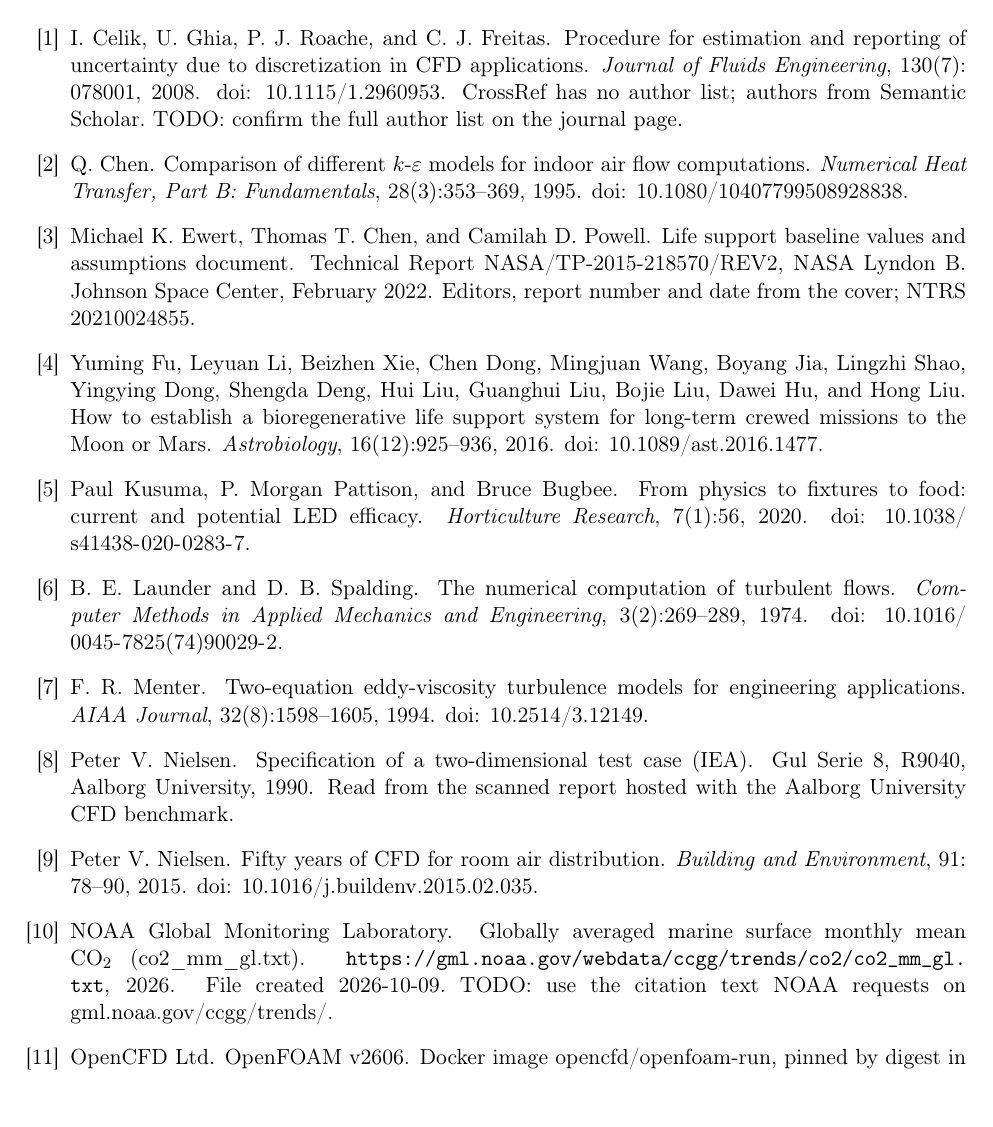
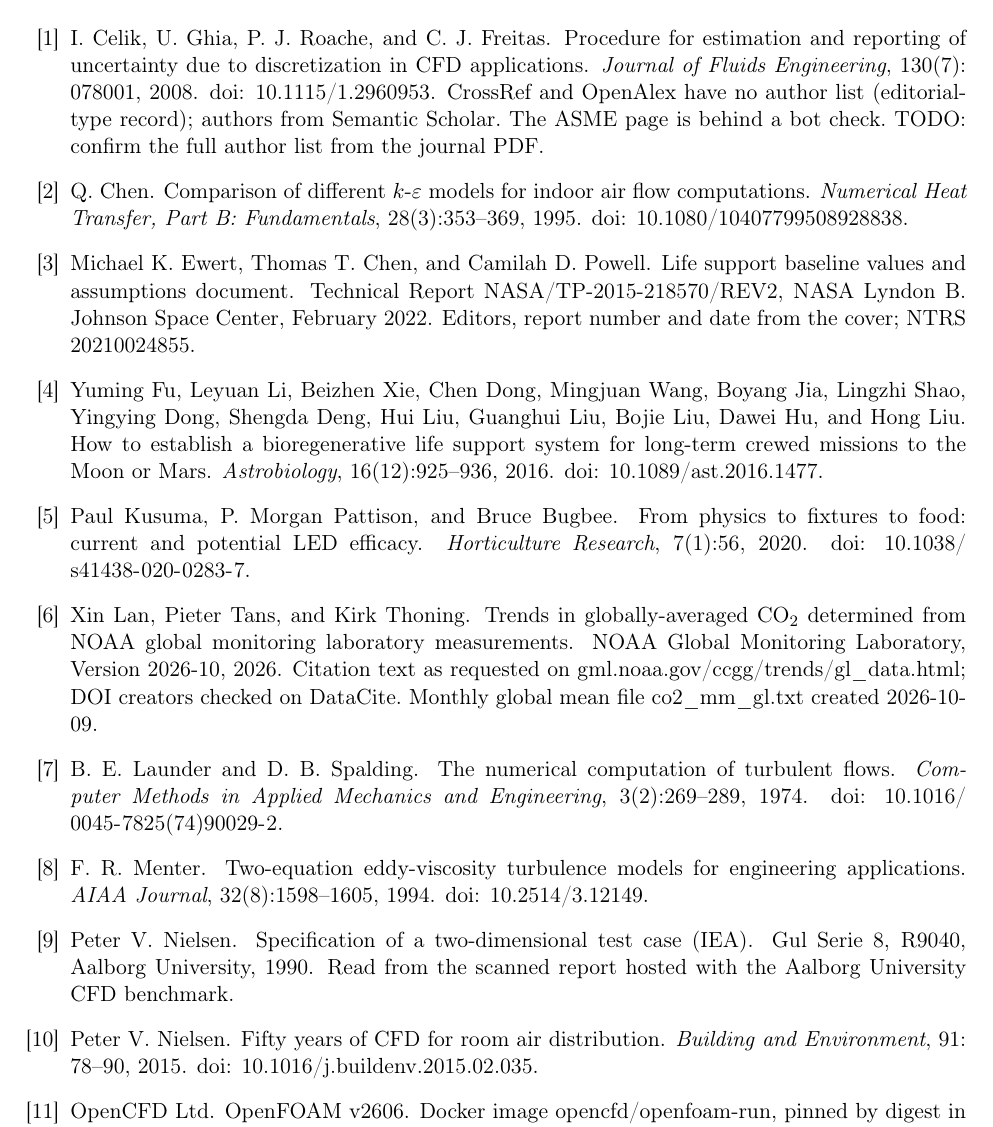
Before and after one commit to dr-richard-barker/ASTRO-USA-Habitat-Model, a LaTeX paper (manuscript/main.tex, which reads manuscript/numbers.tex, manuscript/refs.bib): part of page 6 of 7, cut so that both start at the same text, the shorter picture padded with empty space. Compiled offline with pdfLaTeX.

Commit message:
Manuscript refs: NOAA CO2 data cited as NOAA requests (DOI checked on DataCite); GCI-paper author TODO records the sources tried
Co-Authored-By: Claude Opus 5.5 <noreply@anthropic.com>

```diff
--- a/manuscript/numbers.tex
+++ b/manuscript/numbers.tex
@@ -1,6 +1,6 @@
 % generated by habitat/manuscript_numbers.py from the result files; do not edit by hand
 \newcommand{\LedgerDigest}{53413134410685ff}
-\newcommand{\GitHead}{a51fe86}
+\newcommand{\GitHead}{96766e1}
 \newcommand{\NRecords}{174}
 \newcommand{\NAssumed}{80}
 \newcommand{\NSpecified}{51}
--- a/manuscript/refs.bib
+++ b/manuscript/refs.bib
@@ -49,7 +49,7 @@
   pages   = {078001},
   year    = {2008},
   doi     = {10.1115/1.2960953},
-  note    = {CrossRef has no author list; authors from Semantic Scholar. TODO: confirm the full author list on the journal page.}
+  note    = {CrossRef and OpenAlex have no author list (editorial-type record); authors from Semantic Scholar. The ASME page is behind a bot check. TODO: confirm the full author list from the journal PDF.}
 }
 
 @article{launder1974,
@@ -100,11 +100,12 @@
 }
 
 @misc{noaa2026co2,
-  author       = {{NOAA Global Monitoring Laboratory}},
-  title        = {Globally averaged marine surface monthly mean {CO$_2$} (co2\_mm\_gl.txt)},
-  howpublished = {\url{https://gml.noaa.gov/webdata/ccgg/trends/co2/co2_mm_gl.txt}},
+  author       = {Lan, Xin and Tans, Pieter and Thoning, Kirk},
+  title        = {Trends in globally-averaged {CO$_2$} determined from {NOAA} Global Monitoring Laboratory measurements},
+  howpublished = {NOAA Global Monitoring Laboratory, Version 2026-10},
   year         = {2026},
-  note         = {File created 2026-10-09. TODO: use the citation text NOAA requests on gml.noaa.gov/ccgg/trends/}
+  doi          = {10.15138/9N0H-ZH07},
+  note         = {Citation text as requested on gml.noaa.gov/ccgg/trends/gl\_data.html; DOI creators checked on DataCite. Monthly global mean file co2\_mm\_gl.txt created 2026-10-09}
 }
 
 @misc{seacube40hc,
```
